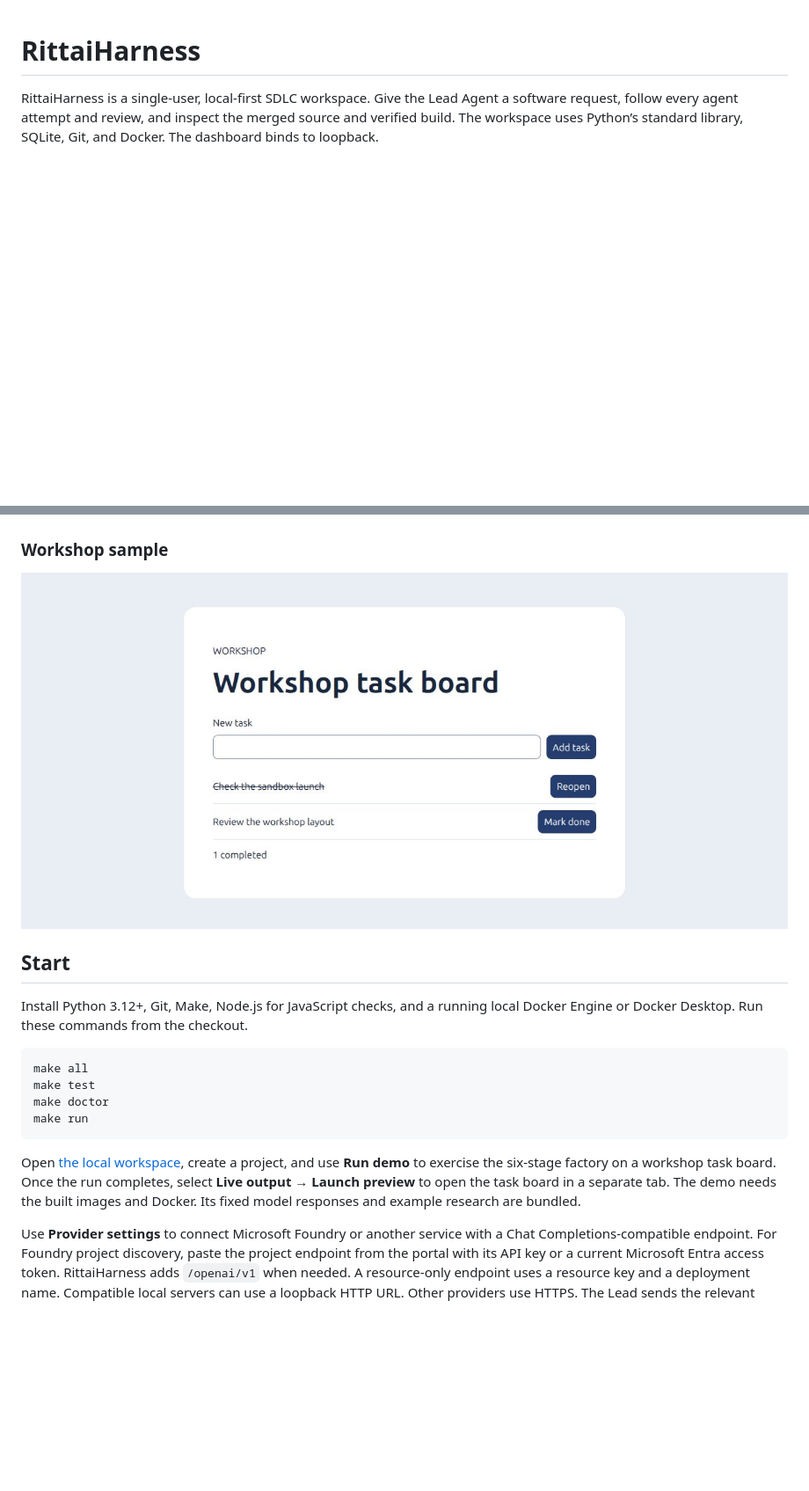
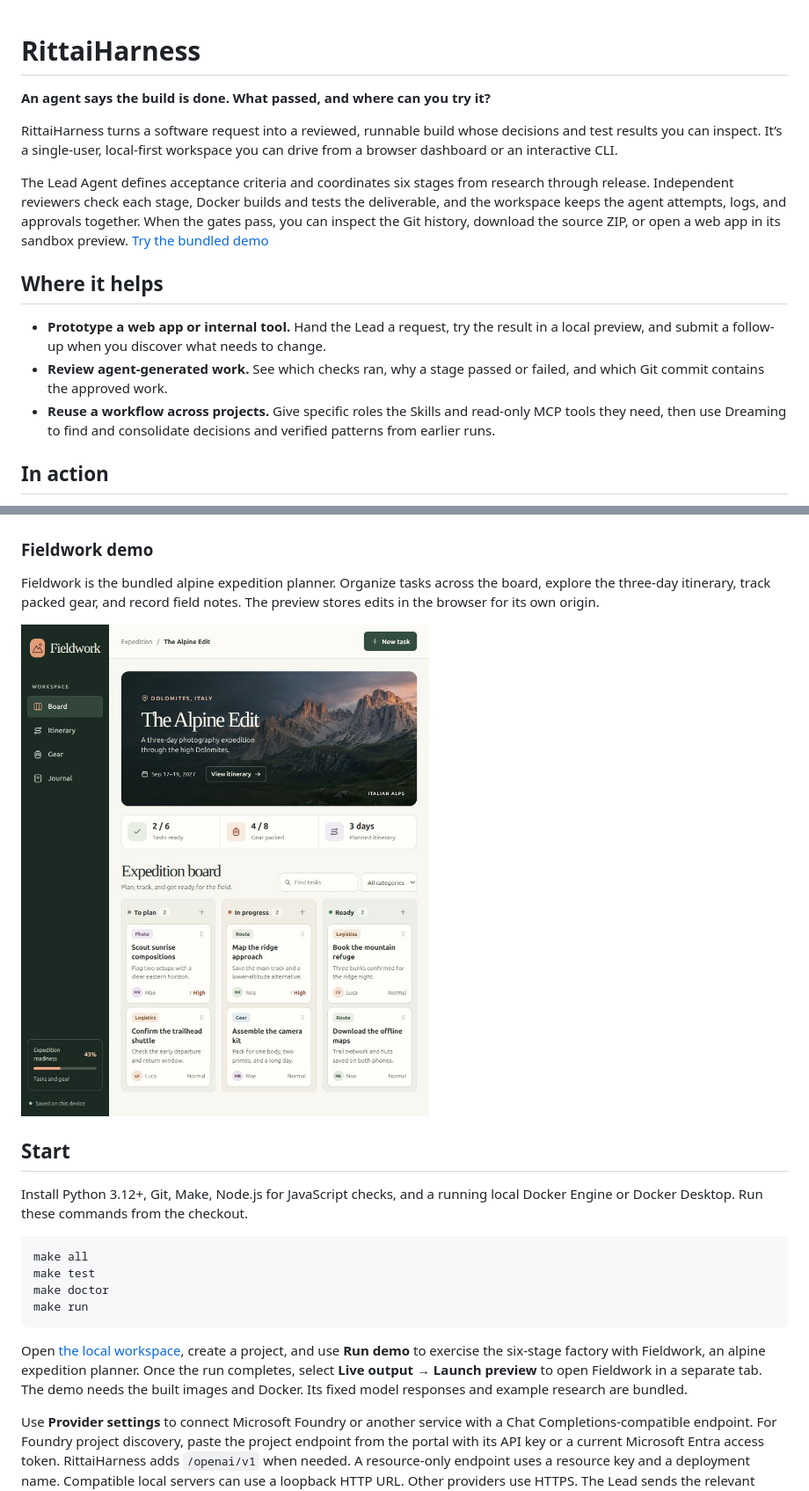
Before and after one commit to vidsattri-oss/Aegis, a Markdown page: README.md, 2 parts joined by grey strips. Shown at 88% size. GitHub-like rendering; pictures changed too: docs/screenshots/fieldwork-preview.jpg (added); blank space fills up the shorter version.

Commit message:
Add the Fieldwork demo and RittaiHarness feature tour

````diff
--- a/README.md
+++ b/README.md
@@ -1,3 +1,16 @@
 # RittaiHarness
 
-RittaiHarness is a single-user, local-first SDLC workspace. Give the Lead Agent a software request, follow every agent attempt and review, and inspect the merged source and verified build. The workspace uses Python’s standard library, SQLite, Git, and Docker. The dashboard binds to loopback.
+**An agent says the build is done. What passed, and where can you try it?**
+
+RittaiHarness turns a software request into a reviewed, runnable build whose decisions and test results you can inspect. It’s a single-user, local-first workspace you can drive from a browser dashboard or an interactive CLI.
+
+The Lead Agent defines acceptance criteria and coordinates six stages from research through release. Independent reviewers check each stage, Docker builds and tests the deliverable, and the workspace keeps the agent attempts, logs, and approvals together. When the gates pass, you can inspect the Git history, download the source ZIP, or open a web app in its sandbox preview. [Try the bundled demo](#start)
+
+## Where it helps
+
+- **Prototype a web app or internal tool.** Hand the Lead a request, try the result in a local preview, and submit a follow-up when you discover what needs to change.
+- **Review agent-generated work.** See which checks ran, why a stage passed or failed, and which Git commit contains the approved work.
+- **Reuse a workflow across projects.** Give specific roles the Skills and read-only MCP tools they need, then use Dreaming to find and consolidate decisions and verified patterns from earlier runs.
+
+## In action
+
@@ -18,9 +34,11 @@ A software request moves through several kinds of work, from research and design
 
 ![The Live output tab showing the Launch preview button for a verified build](docs/screenshots/launch-preview.jpg)
 
-### Workshop sample
+### Fieldwork demo
 
-![The workshop task board running in the sandbox preview with one completed task](docs/screenshots/workshop-preview.jpg)
+Fieldwork is the bundled alpine expedition planner. Organize tasks across the board, explore the three-day itinerary, track packed gear, and record field notes. The preview stores edits in the browser for its own origin.
+
+![Fieldwork running in the sandbox preview with the Dolomites panorama and the three-column expedition board](docs/screenshots/fieldwork-preview.jpg)
 
 ## Start
 
@@ -33,7 +51,7 @@ make doctor
 make run
 ```
 
-Open [the local workspace](http://127.0.0.1:8765/), create a project, and use **Run demo** to exercise the six-stage factory on a workshop task board. Once the run completes, select **Live output → Launch preview** to open the task board in a separate tab. The demo needs the built images and Docker. Its fixed model responses and example research are bundled.
+Open [the local workspace](http://127.0.0.1:8765/), create a project, and use **Run demo** to exercise the six-stage factory with Fieldwork, an alpine expedition planner. Once the run completes, select **Live output → Launch preview** to open Fieldwork in a separate tab. The demo needs the built images and Docker. Its fixed model responses and example research are bundled.
 
 Use **Provider settings** to connect Microsoft Foundry or another service with a Chat Completions-compatible endpoint. For Foundry project discovery, paste the project endpoint from the portal with its API key or a current Microsoft Entra access token. RittaiHarness adds `/openai/v1` when needed. A resource-only endpoint uses a resource key and a deployment name. Compatible local servers can use a loopback HTTP URL. Other providers use HTTPS. The Lead sends the relevant prompt, source and handoffs to the selected provider.
 
````
Also changed, not shown: other parts of README.md (+6 -3 lines), 11 other files.
